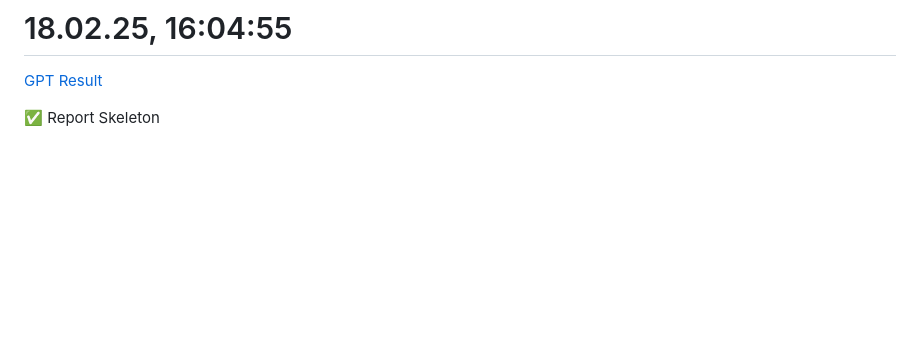
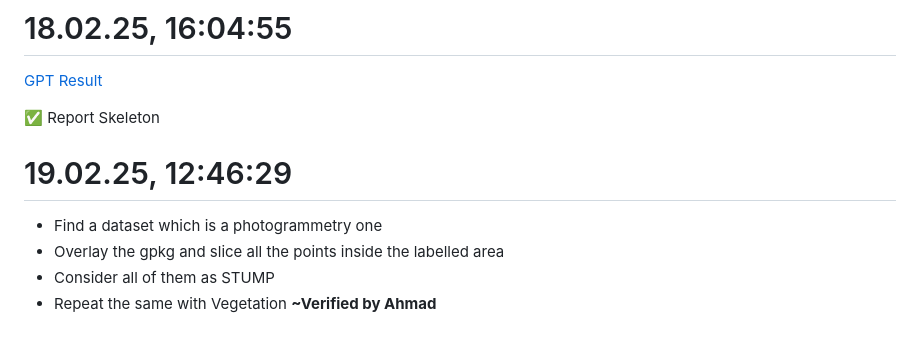
Before and after one commit to ItsShriks/RnD, a Markdown page: Essentials/TimeSheet.md, the part around the change. GitHub-like rendering; blank space fills up the shorter version.

```diff
--- a/Essentials/TimeSheet.md
+++ b/Essentials/TimeSheet.md
@@ -182,3 +182,12 @@ TO Read:
 [GPT Result](https://www.perplexity.ai/search/i-have-a-3d-point-cloud-datase-XAZSuJBsQSmXvHkvUmTYWg)
 
 ✅ Report Skeleton
+
+
+# 19.02.25, 12:46:29
+
+- Find a dataset which is a photogrammetry one
+- Overlay the gpkg and slice all the points inside the labelled area
+- Consider all of them as STUMP
+- Repeat the same with Vegetation
+  **~Verified by Ahmad**
```
